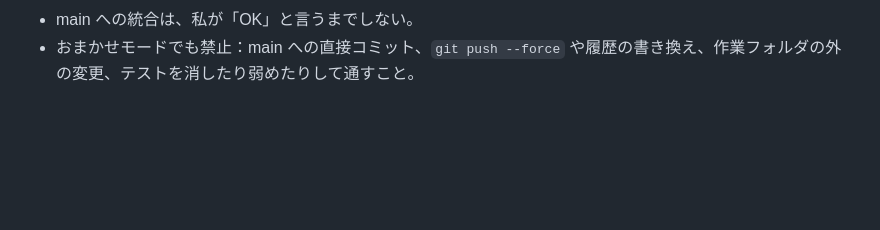
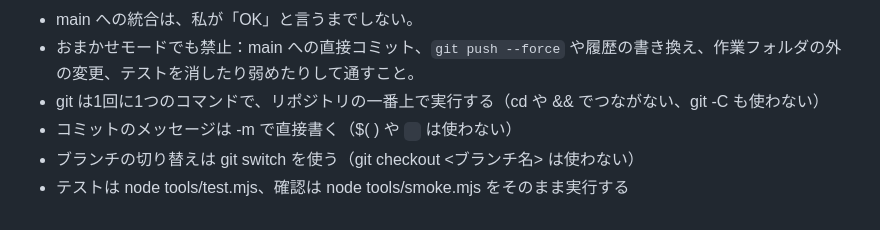
Before and after one commit to yomako2662okamoy-wq/rune-overdrive, a Markdown page: AGENTS.md, the part around the change. GitHub-like rendering; blank space fills up the shorter version.

Commit message:
Git操作とテスト実行のルールを追記

```diff
--- a/AGENTS.md
+++ b/AGENTS.md
@@ -72,3 +72,7 @@ RUNE OVERDRIVE（スマホ縦持ちのパズルRPG。ブラウザで動く）の
 - 終わったら `docs/worklog.md` に、やった節・コミット一覧・迷って決めたこと・残っている問題を書く。そのうえで「変えたこと／確かめた方法／自分で決めたこと／遊んで確かめてほしい手順／元に戻す方法」をまとめて報告する。
 - main への統合は、私が「OK」と言うまでしない。
 - おまかせモードでも禁止：main への直接コミット、`git push --force` や履歴の書き換え、作業フォルダの外の変更、テストを消したり弱めたりして通すこと。
+- git は1回に1つのコマンドで、リポジトリの一番上で実行する（cd や && でつながない、git -C も使わない）
+- コミットのメッセージは -m で直接書く（$( ) や ` ` は使わない）
+- ブランチの切り替えは git switch を使う（git checkout <ブランチ名> は使わない）
+- テストは node tools/test.mjs、確認は node tools/smoke.mjs をそのまま実行する
```
